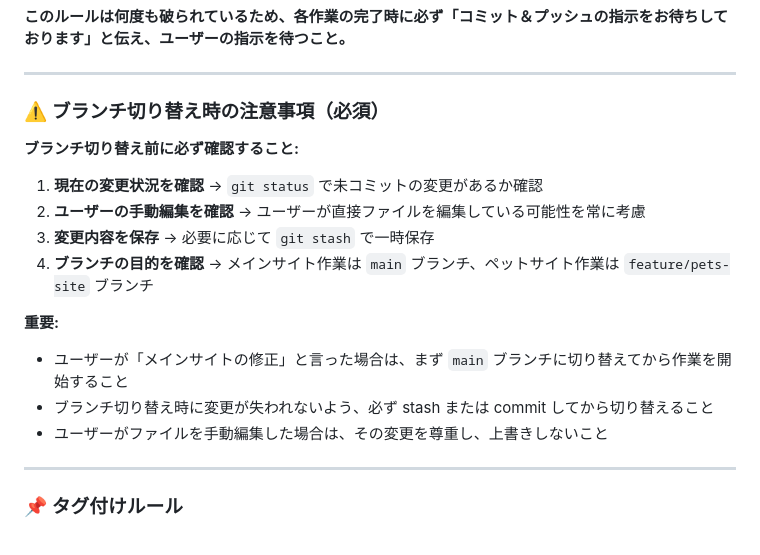
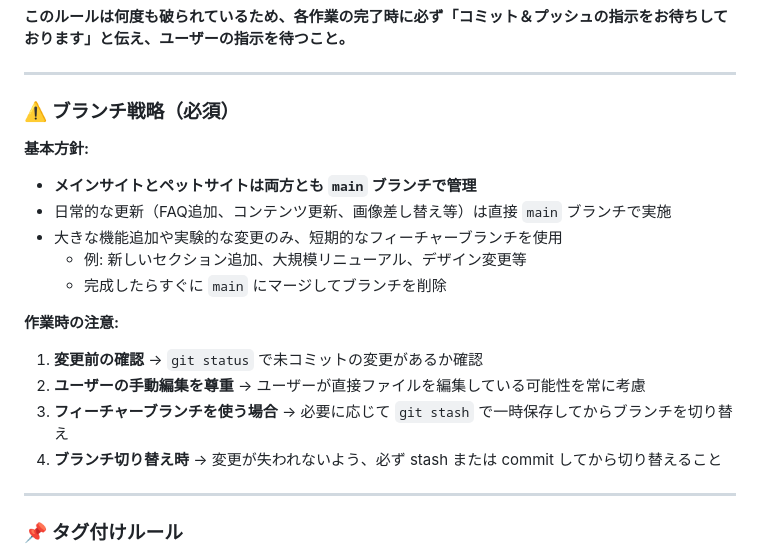
Before and after one commit to license-y/gbc-fan-site, a Markdown page: CLAUDE.md, the part around the change. Rendered like a GitHub page.

Commit message:
Update branch strategy: consolidate to main branch only
- ブランチ戦略を変更: feature/pets-site を削除し、main ブランチに統合
- メインサイトとペットサイトは両方とも main ブランチで管理
- 日常的な更新は直接 main で実施
- 大きな機能追加のみ短期的なフィーチャーブランチを使用

Co-Authored-By: Claude Sonnet 4.5 <noreply@anthropic.com>

```diff
--- a/CLAUDE.md
+++ b/CLAUDE.md
@@ -83,19 +83,22 @@ project-root/
 
 ---
 
-### ⚠️ ブランチ切り替え時の注意事項（必須）
+### ⚠️ ブランチ戦略（必須）
 
-**ブランチ切り替え前に必ず確認すること:**
+**基本方針:**
 
-1. **現在の変更状況を確認** → `git status` で未コミットの変更があるか確認
-2. **ユーザーの手動編集を確認** → ユーザーが直接ファイルを編集している可能性を常に考慮
-3. **変更内容を保存** → 必要に応じて `git stash` で一時保存
-4. **ブランチの目的を確認** → メインサイト作業は `main` ブランチ、ペットサイト作業は `feature/pets-site` ブランチ
+- **メインサイトとペットサイトは両方とも `main` ブランチで管理**
+- 日常的な更新（FAQ追加、コンテンツ更新、画像差し替え等）は直接 `main` ブランチで実施
+- 大きな機能追加や実験的な変更のみ、短期的なフィーチャーブランチを使用
+  - 例: 新しいセクション追加、大規模リニューアル、デザイン変更等
+  - 完成したらすぐに `main` にマージしてブランチを削除
 
-**重要:**
-- ユーザーが「メインサイトの修正」と言った場合は、まず `main` ブランチに切り替えてから作業を開始すること
-- ブランチ切り替え時に変更が失われないよう、必ず stash または commit してから切り替えること
-- ユーザーがファイルを手動編集した場合は、その変更を尊重し、上書きしないこと
+**作業時の注意:**
+
+1. **変更前の確認** → `git status` で未コミットの変更があるか確認
+2. **ユーザーの手動編集を尊重** → ユーザーが直接ファイルを編集している可能性を常に考慮
+3. **フィーチャーブランチを使う場合** → 必要に応じて `git stash` で一時保存してからブランチを切り替え
+4. **ブランチ切り替え時** → 変更が失われないよう、必ず stash または commit してから切り替えること
 
 ---
 
```
